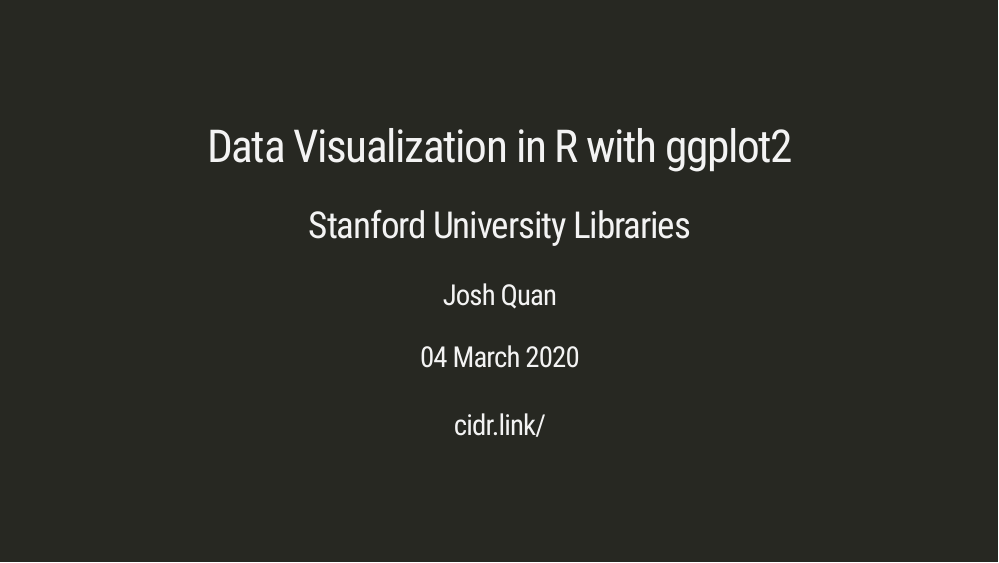
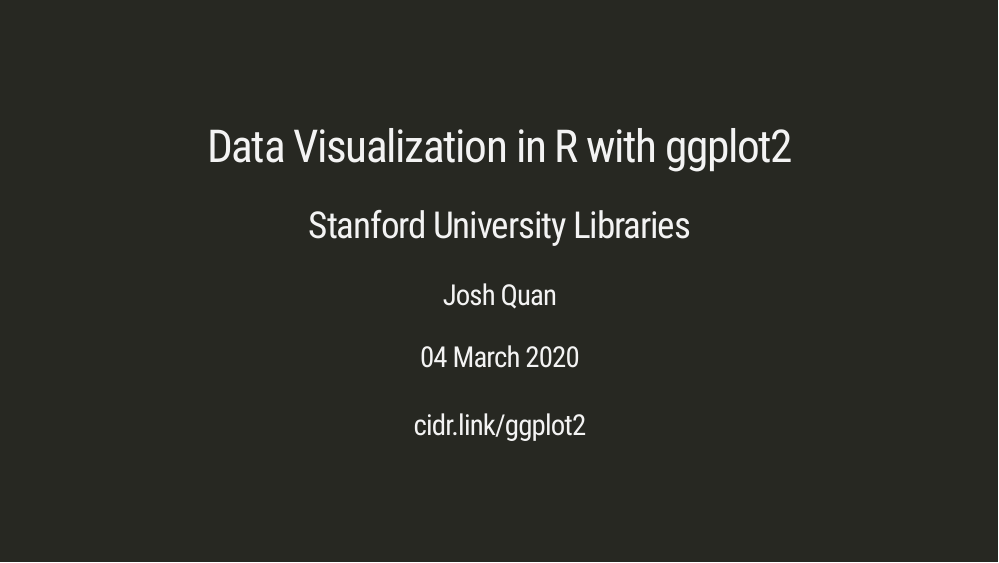
Before and after one commit to sul-cidr/data-visualization-ggplot2, an R Markdown document (docs/index.Rmd): page 1 of 79. Rendered offline with R 4.5, knitr and Pandoc, with nearby package versions; the slides are laid out offline by our stand-in for remark.js, each with all of its steps uncovered, in fonts that may differ from those the slides ask for, and without slide numbers, shadows or browser add-ons; code that draws random numbers runs with fixed seeds of ours; some code elsewhere in the file could not run offline; a font, style sheet, LaTeX package, included part or bibliography that could not be used is replaced or left out.

Commit message:
link shortener

```diff
--- a/docs/index.Rmd
+++ b/docs/index.Rmd
@@ -2,7 +2,7 @@
 title: "Data Visualization in R with ggplot2"
 subtitle: "Stanford University Libraries"
 author: "Josh Quan"
-date: "04 March 2020 <br><br> cidr.link/"
+date: "04 March 2020 <br><br> cidr.link/ggplot2"
 output:
   xaringan::moon_reader:
     lib_dir: libs
```
Also changed, not shown: 3 other files.
